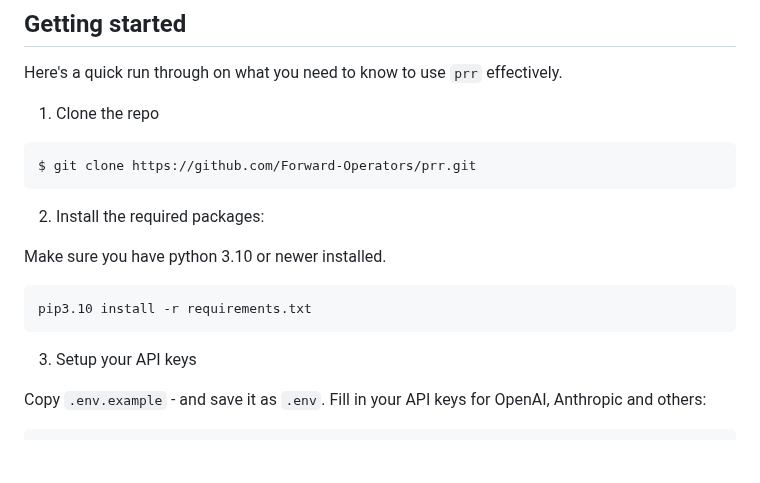
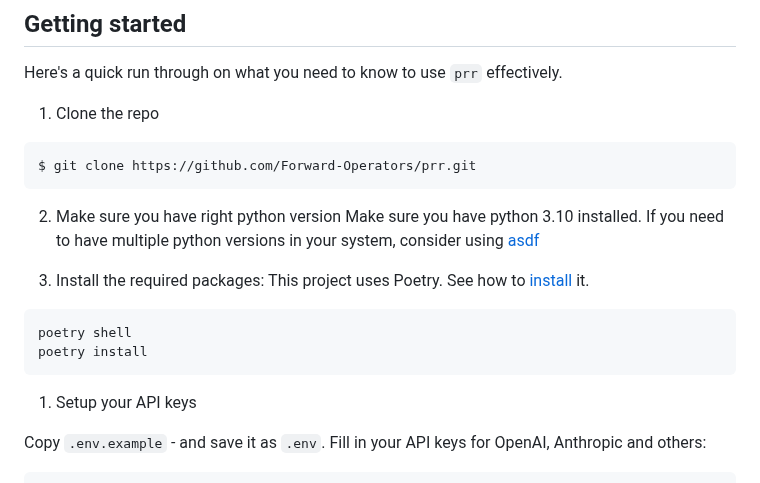
Before and after one commit to Forward-Operators/prr, a Markdown page: README.md, the part around one of its changes. Drawn GitHub-style; blank space fills up the shorter version.

Commit message:
update README to use poetry and asdf

````diff
--- a/README.md
+++ b/README.md
@@ -64,15 +64,19 @@ Here's a quick run through on what you need to know to use `prr` effectively.
 $ git clone https://github.com/Forward-Operators/prr.git
 ```
 
-2. Install the required packages:
+2. Make sure you have right python version
+Make sure you have python 3.10 installed.
+If you need to have multiple python versions in your system, consider using [asdf](https://github.com/asdf-vm/asdf)
 
-Make sure you have python 3.10 or newer installed.
+3. Install the required packages:
+This project uses Poetry. See how to [install](https://python-poetry.org/docs/#installation) it.
 
 ```sh
-pip3.10 install -r requirements.txt
+poetry shell
+poetry install
 ```
 
-3. Setup your API keys
+1. Setup your API keys
 
 Copy `.env.example` - and save it as `.env`. Fill in your API keys for OpenAI, Anthropic and others:
 
````
Also changed, not shown: other parts of README.md (+1 -1 lines).
